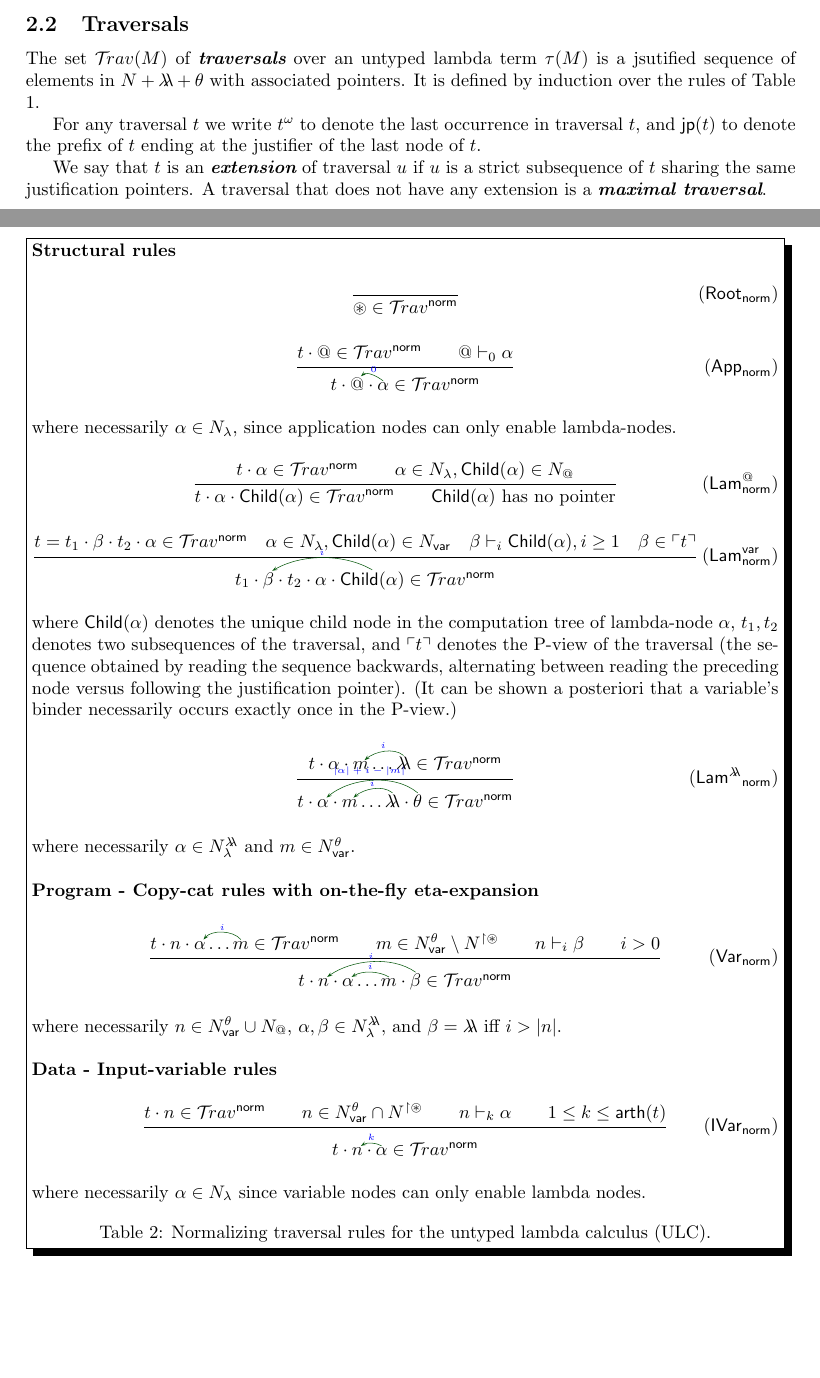
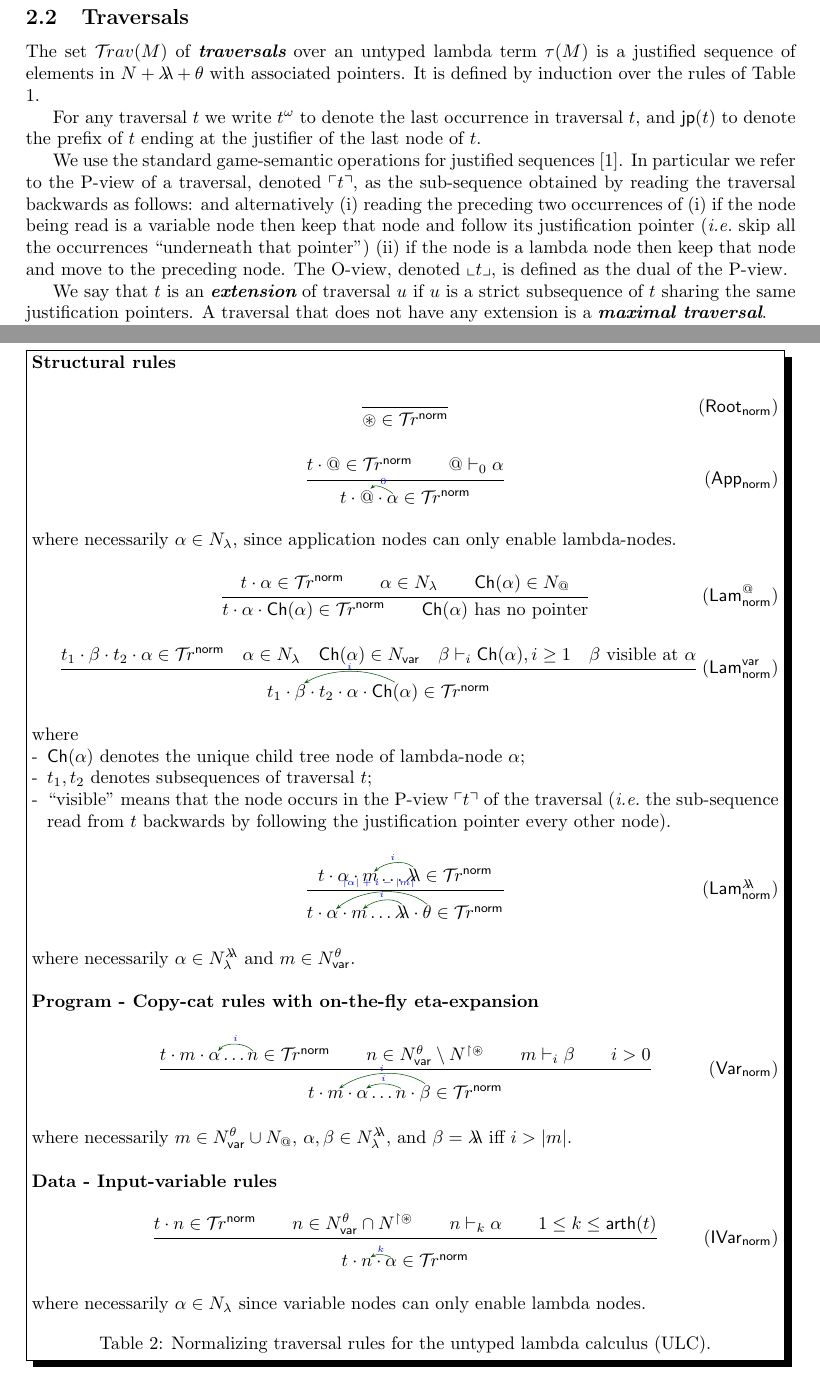
Before and after one commit to blumu/research.papers, a LaTeX paper (ulctraversals/ulc-trav.tex): two parts of pages 3 and 11 of 16 before the commit and two parts of pages 4 and 11 of 16 after it, joined at a grey line, cut so that both start at the same text, the shorter picture padded with empty space. Compiled offline with LaTeX, dvips and Ghostscript.

Commit message:
swap m and n in Var rule definition, add P-view informal definition

```diff
--- a/ulctraversals/ulc-trav.tex
+++ b/ulctraversals/ulc-trav.tex
@@ -35,11 +35,13 @@
 \newcommand{\normalizing}{{\sf norm}}
 \newcommand{\branching}{{\sf branch}}
 
-\newcommand{\travsetaffine}{{\travset^\affine}}
-\newcommand{\travsetbr}{{\travset^\branching}}
-\newcommand{\travsetnorm}{{\travset^\normalizing}}
+%\newcommand\travset{\mathcal{T}\!rav}
+\newcommand\travsetshort{\mathcal{T}\!r}
+\newcommand{\travsetaffine}{{\travsetshort^\affine}}
+\newcommand{\travsetbr}{{\travsetshort^\branching}}
+\newcommand{\travsetnorm}{\travsetshort^\normalizing}
 
-\newcommand{\child}{{\small \sf Child}}
+\newcommand{\child}{{\small \sf Ch}}
 
 \newcommand{\NodeHjByRoot}{\Nodes^{\filter\theroot}}
 
@@ -50,8 +52,8 @@
 \newcommand\arth{\textsf{arth}}
 
 \author{William Blum}
-\title{[Draft] Untyped Normalizing Traversals. \\
- {\small How to traverse and normalize untyped lambda terms via on-the-fly eta-expansion.}}
+\title{[Draft] Untyped Normalizing Traversals \\
+ {\small Traversing and normalizing untyped lambda terms via on-the-fly eta-expansion.}}
 
 \begin{document}
 \maketitle
@@ -167,9 +171,12 @@ By convention ghost variables and lambda nodes are given arity $0$.
 
 \subsection{Traversals}
 
-The set $\travset(M)$ of \defname{traversals} over an untyped lambda term $\tau(M)$ is a jsutified sequence of elements in $\Nodes + \ghostlmd + \ghostvar$ with associated pointers. It is defined by induction over the rules of Table \ref{tab:trav_rules}.
+The set $\travset(M)$ of \defname{traversals} over an untyped lambda term $\tau(M)$ is a justified sequence of elements in $\Nodes + \ghostlmd + \ghostvar$ with associated pointers. It is defined by induction over the rules of Table \ref{tab:trav_rules}.
 
 For any traversal $t$ we write $t^\omega$ to denote the last occurrence in traversal $t$, and $\jp(t)$ to denote the prefix of $t$ ending at the justifier of the last node of $t$.
+
+We use the standard game-semantic operations for justified sequences \cite{Abr02}. In particular we refer to the P-view
+of a traversal, denoted $\pview{t}$, as the sub-sequence obtained by reading the traversal backwards as follows: and alternatively (i) reading the preceding two occurrences of  (i) if the node being read is a variable node then keep that node and follow its justification pointer (\ie skip  all the occurrences ``underneath that pointer'') (ii) if the node is a lambda node then keep that node and move to the preceding node. The O-view, denoted $\oview{t}$, is defined as the dual of the P-view.
 
 We say that $t$ is an \defname{extension} of traversal $u$ if $u$ is a strict subsequence of $t$ sharing the same justification pointers.
 A traversal that does not have any extension is a \defname{maximal traversal}.
@@ -572,19 +579,27 @@ Consequence of Proposition \ref{prop:branching_traversal_normalizing} and Proper
 where necessarily $\alpha\in\NodesLmd$, since application nodes can only enable lambda-nodes.
 
 \infrule[$\rulefont{Lam}^@_\normalizing$]
-     {t \cdot \alpha \in \travsetnorm \andalso \alpha\in\NodesLmd, \child(\alpha) \in \Nodes_@ }
+     {t \cdot \alpha \in \travsetnorm
+     \andalso \alpha\in\NodesLmd
+     \andalso \child(\alpha) \in \Nodes_@ }
      {t \cdot \alpha \cdot \child(\alpha) \in \travsetnorm \andalso \mbox{$\child(\alpha)$ has no pointer}}
 
 \infrule[$\rulefont{Lam}^{\sf var}_\normalizing$]
-     {t = t_1 \cdot \beta \cdot t_2 \cdot \alpha \in \travsetnorm
-     \quad \alpha\in\NodesLmd, \child(\alpha) \in \NodesVar
+     {t_1 \cdot \beta \cdot t_2 \cdot \alpha \in \travsetnorm
+     \quad \alpha\in\NodesLmd
+     \quad \child(\alpha) \in \NodesVar
      \quad \beta \enables_i \child(\alpha), i \geq 1
-     \quad \beta \in\pview{t} }
+     \quad \beta \mbox{ visible at } \alpha }
      {\Pstr[0.5cm]{t_1 \cdot (beta)\beta \cdot t_2 \cdot \alpha \cdot (n-beta,30:i){\child(\alpha)
      } \in \travsetnorm}}
-where $\child(\alpha)$ denotes the unique child node in the computation tree of lambda-node $\alpha$, $t_1, t_2$ denotes two subsequences of the traversal, and $\pview{t}$ denotes the P-view of the traversal (the sequence obtained by reading the sequence backwards, alternating between reading the preceding node versus following the justification pointer). (It can be shown a posteriori that a variable's binder necessarily occurs exactly once in the P-view.)
+where
+\begin{compactitem}[-]
+\item $\child(\alpha)$ denotes the unique child tree node of lambda-node $\alpha$;
+\item $t_1, t_2$ denotes subsequences of traversal $t$;
+\item ``visible'' means that the node occurs in the P-view $\pview{t}$ of the traversal (\ie the sub-sequence read from $t$ backwards by following the justification pointer every other  node).
+\end{compactitem}
 
-\infrule[$\rulefont{Lam^\ghostlmd}_\normalizing$]
+\infrule[$\rulefont{Lam^\ghostlmd_\normalizing}$]
     {
         \Pstr[0.5cm]{ t \cdot(alpha){\alpha} \cdot (m){m} \ldots (gl-m,40:i){\ghostlmd} \in\travsetnorm}
     }
@@ -602,19 +617,19 @@ where necessarily $\alpha \in \NodesLmd^\ghostlmd$ and $m \in\NodesVar^\ghostvar
 
 \infrule[$\rulefont{Var}_\normalizing$]
     {
-        \Pstr[0.5cm]{t \cdot (n){n} \cdot (alpha){\alpha}
-        \ldots (m-alpha,50:i){m} \in \travsetnorm}
-        \andalso m \in \NodesVar^\ghostvar \setminus \Nodes^{\filter\theroot}
-        \andalso n \enables_i \beta
+        \Pstr[0.5cm]{t \cdot m \cdot (alpha){\alpha}
+        \ldots (n-alpha,50:i){n} \in \travsetnorm}
+        \andalso n \in \NodesVar^\ghostvar \setminus \Nodes^{\filter\theroot}
+        \andalso m \enables_i \beta
         \andalso i>0
     }
     {
         \Pstr[0.5cm]{ t \cdot
-        (n){n} \cdot (lx){\alpha}  \ldots (x-lx,30:i){m}
-            \cdot (letai-n,35:i){\beta}
+        (m){m} \cdot (a){\alpha}  \ldots (n-a,30:i){n}
+            \cdot (letai-m,35:i){\beta}
             \in\travsetnorm}
     }
-where necessarily $n \in \NodesVar^\ghostvar \union \Nodes_{@}$, $\alpha,\beta \in \NodesLmd^\ghostlmd$, and $\beta = \ghostlmd$ iff $i>|n|$.
+where necessarily $m \in \NodesVar^\ghostvar \union \Nodes_{@}$, $\alpha,\beta \in \NodesLmd^\ghostlmd$, and $\beta = \ghostlmd$ iff $i>|m|$.
 \\
 
 \emph{\bf Data - Input-variable rules}
```
Also changed, not shown: ulctraversals/ulc-trav.tex (20 more changed lines).
